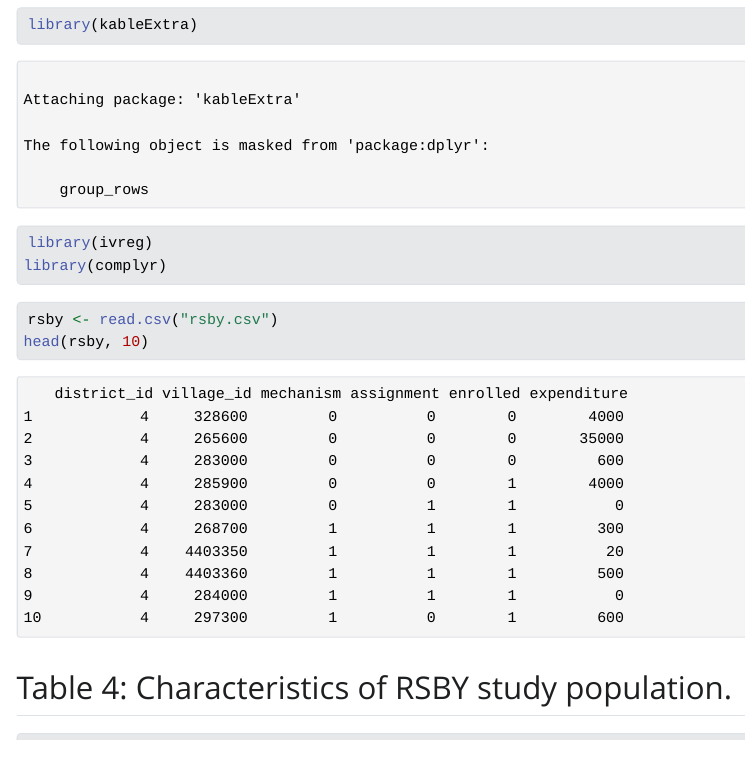
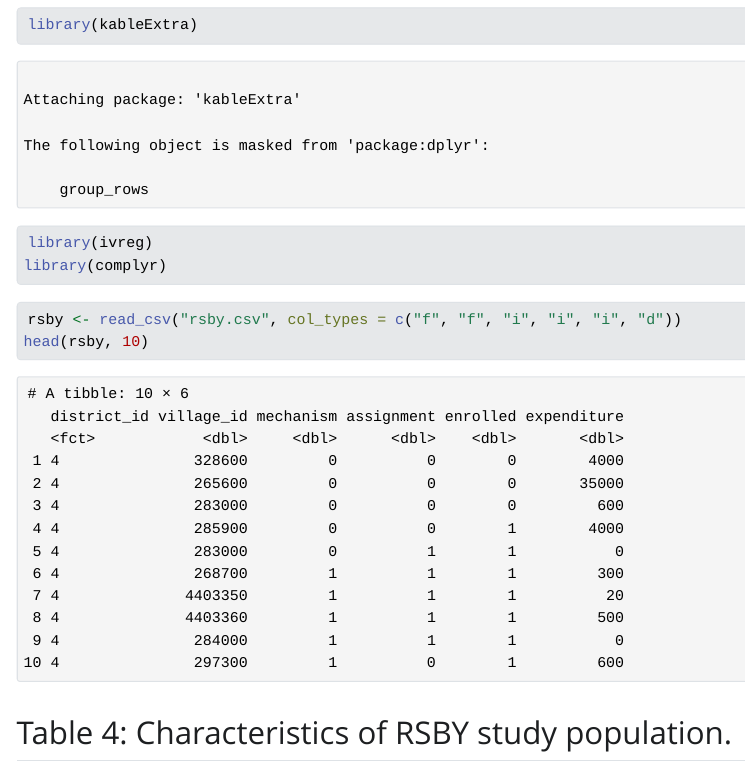
Before and after one commit to ge-li/ivpim_analysis, a Quarto document (rsby.qmd): the page in a window 1100 px wide, from 480 px down. The pictures show the output file rsby.html that the author committed with the source, opened offline; Quarto's library style sheets are replaced by a plain one without menus; long lines of code are wrapped.

Commit message:
Use `read_csv()` for `rsby.csv`

````diff
--- a/rsby.qmd
+++ b/rsby.qmd
@@ -17,7 +17,7 @@ library(complyr)
 ```
 
 ```{r}
-rsby <- read.csv("rsby.csv")
+rsby <- read_csv("rsby.csv", col_types = c("f", "f", "i", "i", "i", "d"))
 head(rsby, 10)
 ```
 
````
Also changed, not shown: rsby.html.
